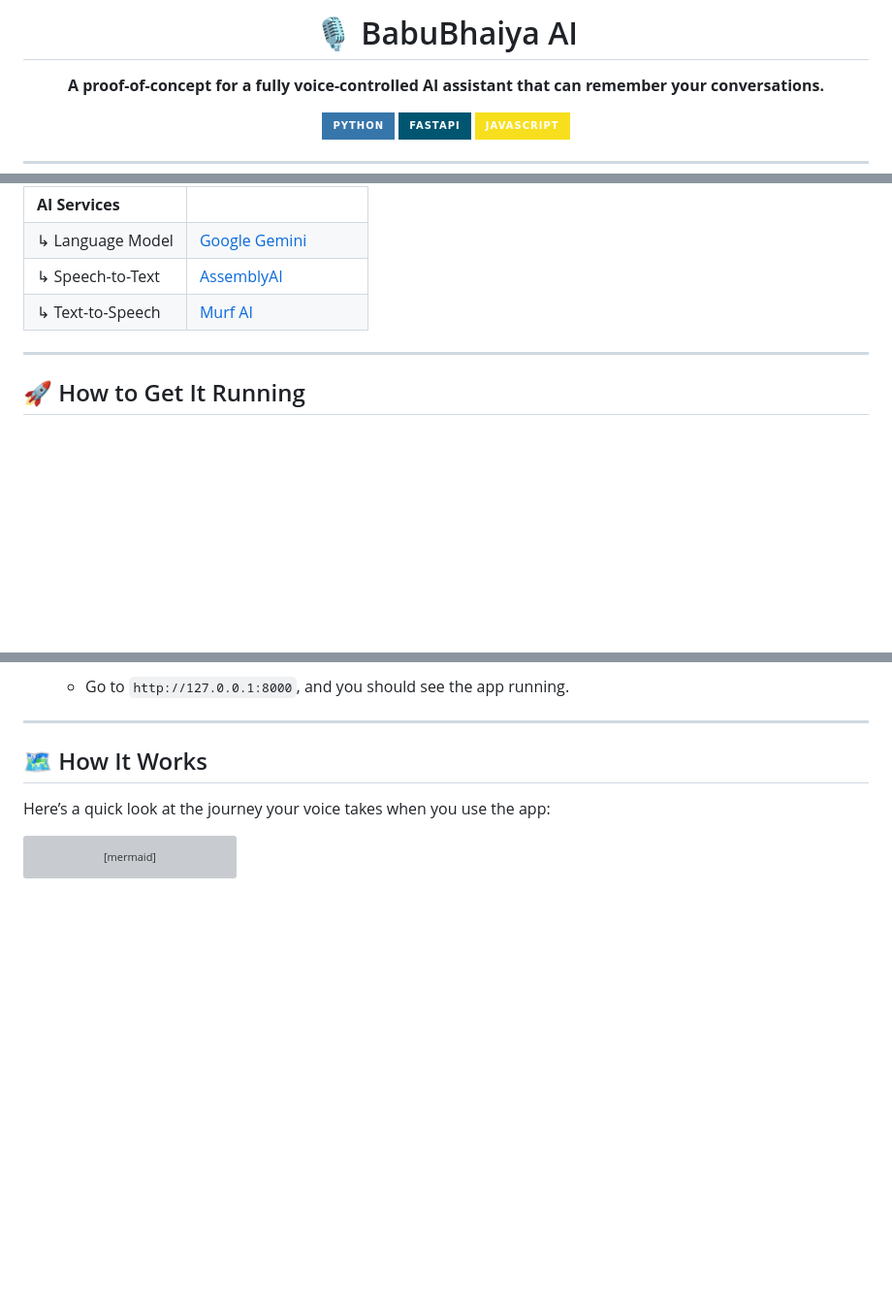
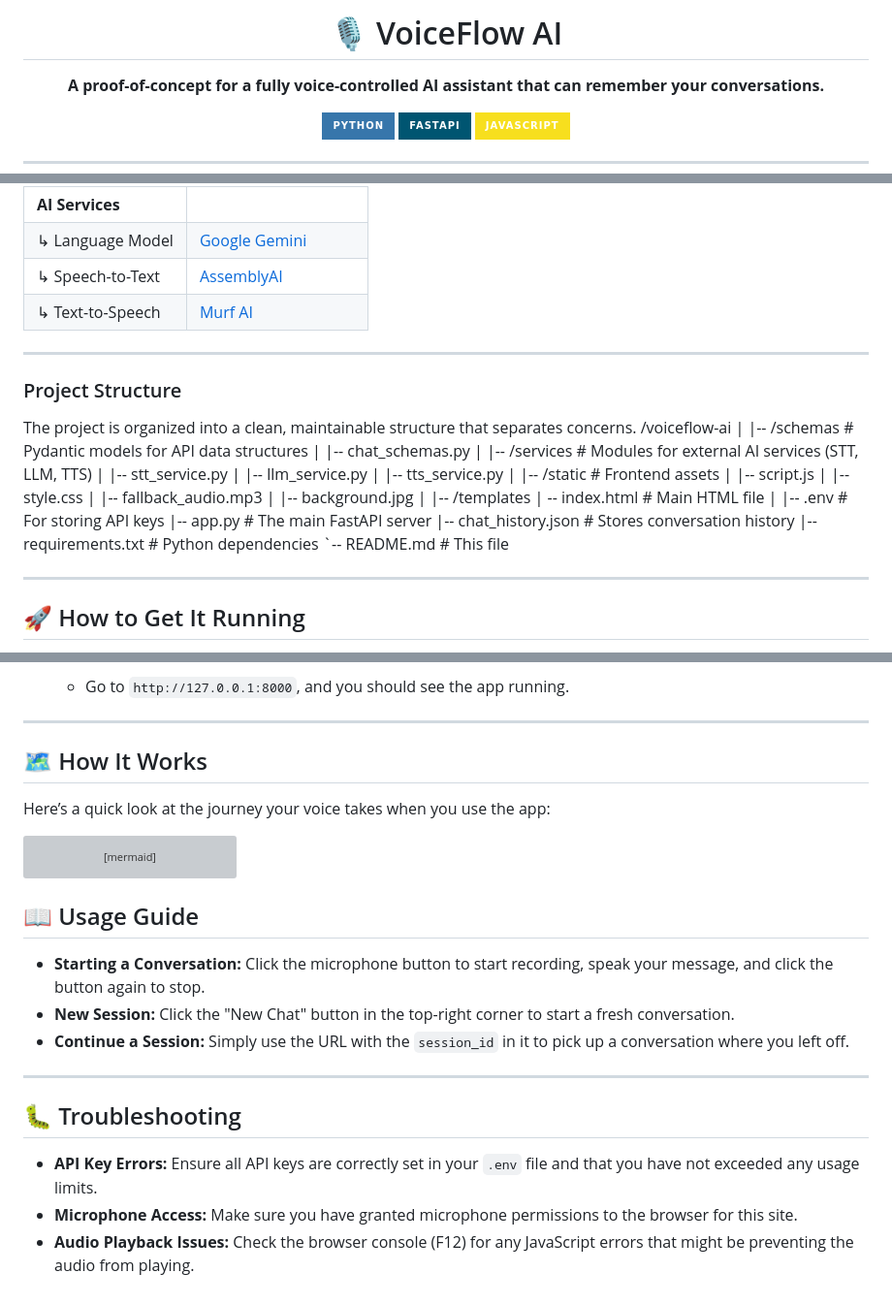
Before and after one commit to Ayu-shTiwari/VoiceFlow, a Markdown page: README.md, 3 parts joined by grey strips. Shown: that part at 97% size. Rendered like a GitHub page; badges without logos; blank space fills up the shorter version; grey boxes are pictures that could not be loaded.

Commit message:
Update README.md
final complete readme file

````diff
--- a/README.md
+++ b/README.md
@@ -1,6 +1,6 @@
 <div align="center">
 
-# 🎙️ BabuBhaiya AI
+# 🎙️ VoiceFlow AI
 
 **A proof-of-concept for a fully voice-controlled AI assistant that can remember your conversations.**
 
@@ -36,6 +36,36 @@ This project is a complete, end-to-end conversational agent built to feel like a
 | ↳ Language Model | [Google Gemini](https://aistudio.google.com/)            |
 | ↳ Speech-to-Text | [AssemblyAI](https://www.assemblyai.com/)                |
 | ↳ Text-to-Speech | [Murf AI](https://murf.ai/)                              |
+
+---
+
+### Project Structure
+
+The project is organized into a clean, maintainable structure that separates concerns.
+/voiceflow-ai
+|
+|-- /schemas              # Pydantic models for API data structures
+|   |-- chat_schemas.py
+|
+|-- /services             # Modules for external AI services (STT, LLM, TTS)
+|   |-- stt_service.py
+|   |-- llm_service.py
+|   |-- tts_service.py
+|
+|-- /static               # Frontend assets
+|   |-- script.js
+|   |-- style.css
+|   |-- fallback_audio.mp3
+|   |-- background.jpg
+|
+|-- /templates
+|   -- index.html        # Main HTML file
+|
+|-- .env                  # For storing API keys
+|-- app.py                # The main FastAPI server
+|-- chat_history.json     # Stores conversation history
+|-- requirements.txt      # Python dependencies
+`-- README.md             # This file
 
 ---
 
@@ -110,3 +140,16 @@ graph TD
     C -->|Sends Audio URL Back to| B;
     B -->|Plays the Audio| G[You Hear the Response];
 ```
+## 📖 Usage Guide
+
+- **Starting a Conversation:** Click the microphone button to start recording, speak your message, and click the button again to stop.
+- **New Session:** Click the "New Chat" button in the top-right corner to start a fresh conversation.
+- **Continue a Session:** Simply use the URL with the `session_id` in it to pick up a conversation where you left off.
+
+---
+
+## 🐛 Troubleshooting
+
+- **API Key Errors:** Ensure all API keys are correctly set in your `.env` file and that you have not exceeded any usage limits.
+- **Microphone Access:** Make sure you have granted microphone permissions to the browser for this site.
+- **Audio Playback Issues:** Check the browser console (F12) for any JavaScript errors that might be preventing the audio from playing.
````
